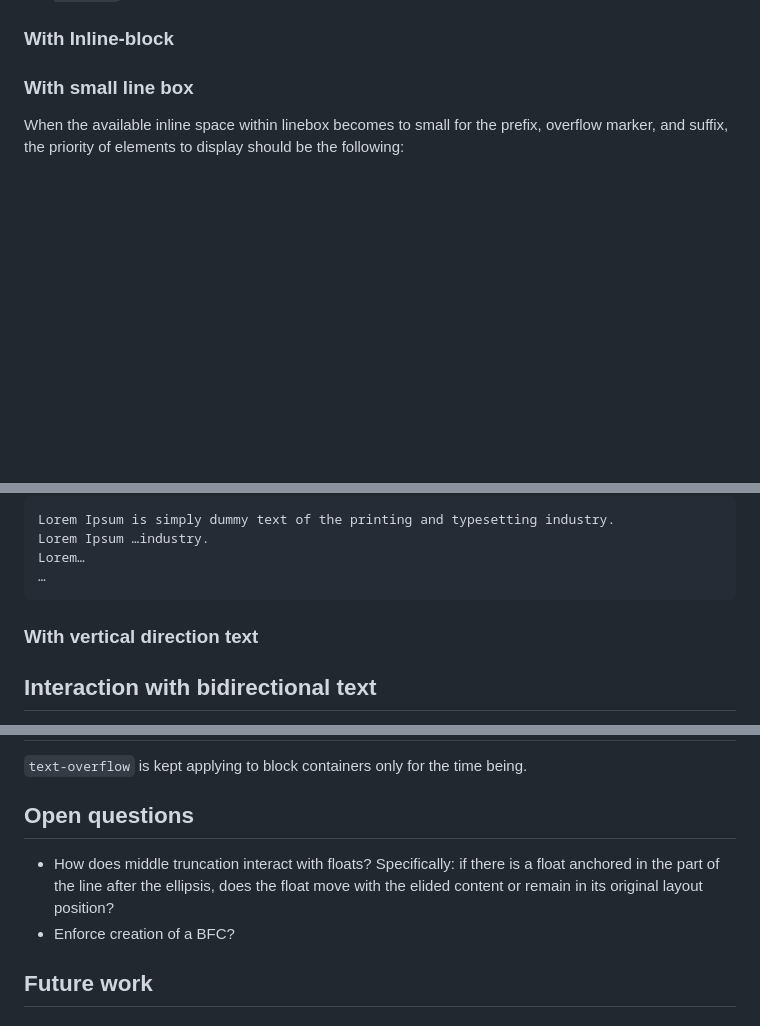
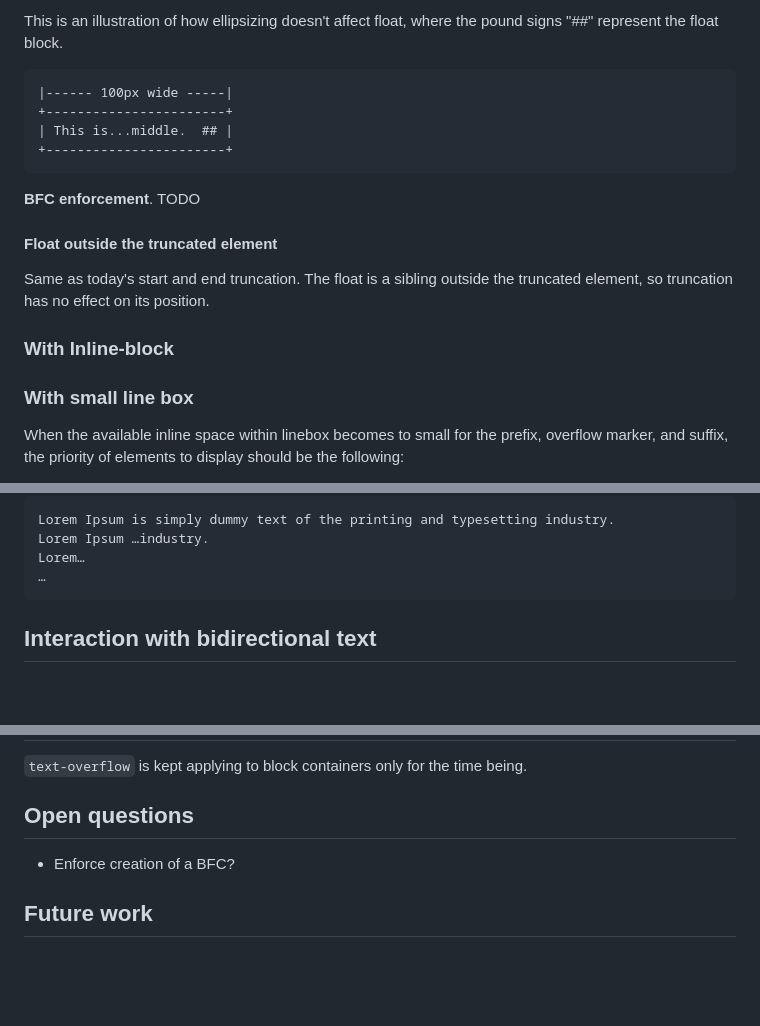
Before and after one commit to sharonhsl/CSS-overflow-4-middle-truncation, a Markdown page: README.md, 3 parts joined by grey strips. GitHub-like rendering; blank space fills up the shorter version.

````diff
--- a/README.md
+++ b/README.md
@@ -232,3 +297,17 @@ Middle truncation does not introduce new behavior for the following.
+This is an illustration of how ellipsizing doesn't affect float, where the pound signs "##" represent the float block.
+```
+|------ 100px wide -----|
++-----------------------+
+| This is...middle.  ## |
++-----------------------+
+```
+
+**BFC enforcement**. TODO
+
+#### Float outside the truncated element
+
+Same as today's start and end truncation. The float is a sibling outside the truncated element, so truncation has no effect on its position.
+
 ### With Inline-block
 
 ### With small line box
@@ -247,8 +326,6 @@ Lorem Ipsum …industry.
 Lorem…
 …
 ```
-
-### With vertical direction text
 
 ## Interaction with bidirectional text
 
@@ -319,8 +396,6 @@ Firefox:
 `text-overflow` is kept applying to block containers only for the time being.
 
 ## Open questions
-
-* How does middle truncation interact with floats? Specifically: if there is a float anchored in the part of the line after the ellipsis, does the float move with the elided content or remain in its original layout position?
 * Enforce creation of a BFC?
 
 ## Future work
````
Also changed, not shown: other parts of README.md (+65 -1 lines), images/end-ellipsis-with-floats.png (added).
